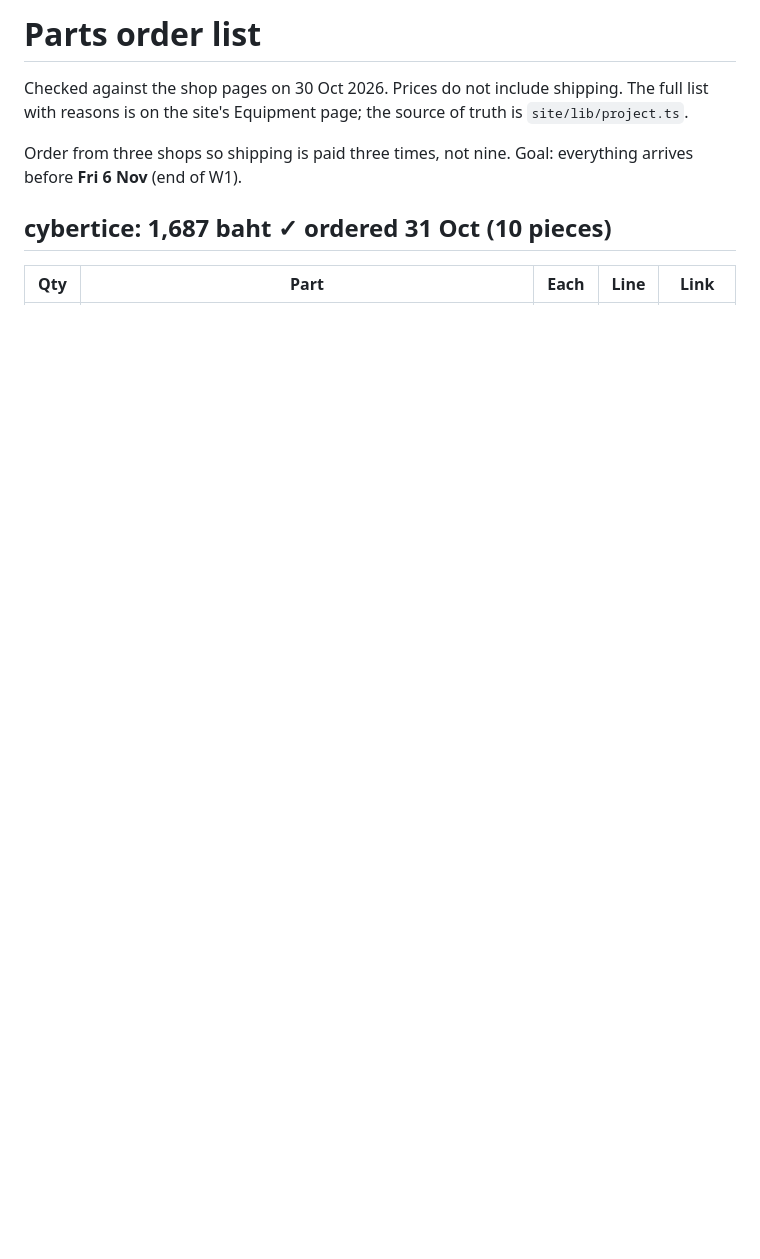
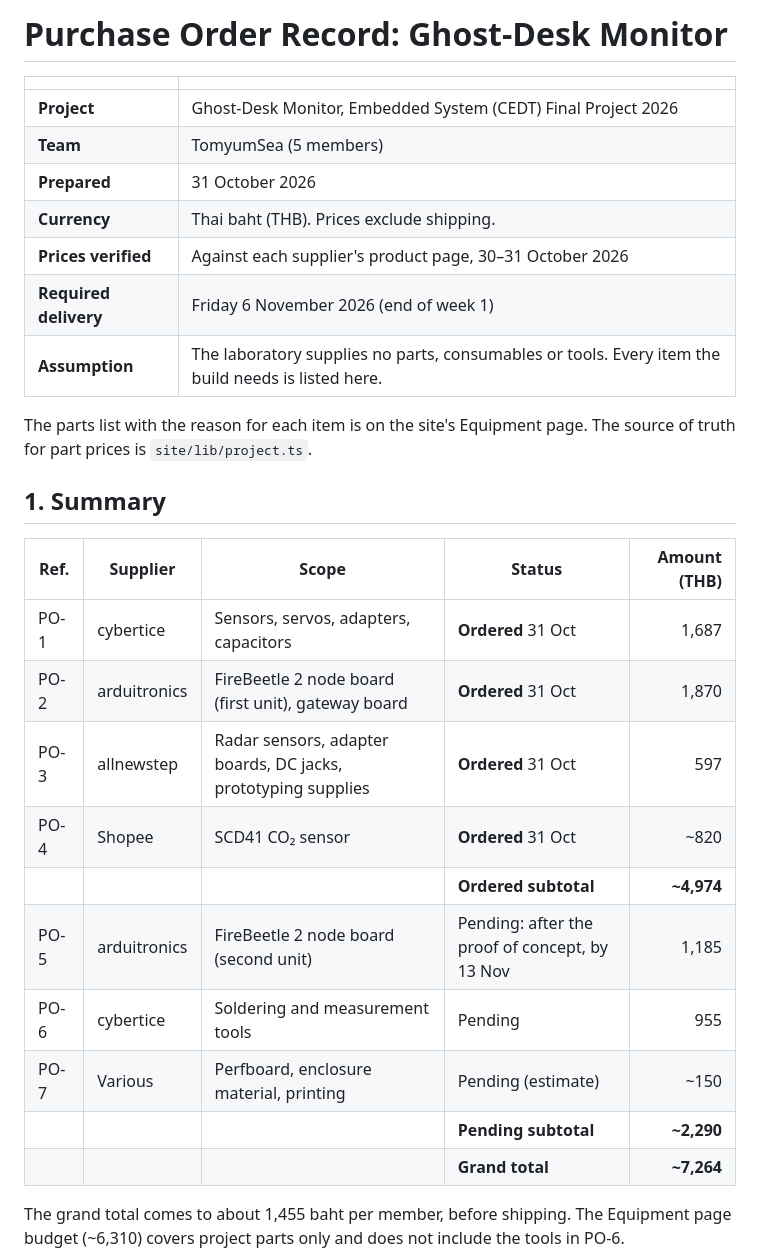
Before and after one commit to jiraphatnam2204/ghost-desk-monitor, a Markdown page: docs/order-list.md, the part around one of its changes. Rendered like a GitHub page; blank space fills up the shorter version.

```diff
--- a/docs/order-list.md
+++ b/docs/order-list.md
@@ -1,9 +1,31 @@
-# Parts order list
+# Purchase Order Record: Ghost-Desk Monitor
 
-Checked against the shop pages on 30 Oct 2026. Prices do not include shipping. The full list with reasons is on the site's Equipment page; the source of truth is `site/lib/project.ts`.
+| | |
+|---|---|
+| **Project** | Ghost-Desk Monitor, Embedded System (CEDT) Final Project 2026 |
+| **Team** | TomyumSea (5 members) |
+| **Prepared** | 31 October 2026 |
+| **Currency** | Thai baht (THB). Prices exclude shipping. |
+| **Prices verified** | Against each supplier's product page, 30–31 October 2026 |
+| **Required delivery** | Friday 6 November 2026 (end of week 1) |
+| **Assumption** | The laboratory supplies no parts, consumables or tools. Every item the build needs is listed here. |
 
-Order from three shops so shipping is paid three times, not nine. Goal: everything arrives before **Fri 6 Nov** (end of W1).
+The parts list with the reason for each item is on the site's Equipment page. The source of truth for part prices is `site/lib/project.ts`.
 
-## cybertice: 1,687 baht ✓ ordered 31 Oct (10 pieces)
+## 1. Summary
 
-| Qty | Part | Each | Line | Link |
+| Ref. | Supplier | Scope | Status | Amount (THB) |
+|---|---|---|---|---:|
+| PO-1 | cybertice | Sensors, servos, adapters, capacitors | **Ordered** 31 Oct | 1,687 |
+| PO-2 | arduitronics | FireBeetle 2 node board (first unit), gateway board | **Ordered** 31 Oct | 1,870 |
+| PO-3 | allnewstep | Radar sensors, adapter boards, DC jacks, prototyping supplies | **Ordered** 31 Oct | 597 |
+| PO-4 | Shopee | SCD41 CO₂ sensor | **Ordered** 31 Oct | ~820 |
+| | | | **Ordered subtotal** | **~4,974** |
+| PO-5 | arduitronics | FireBeetle 2 node board (second unit) | Pending: after the proof of concept, by 13 Nov | 1,185 |
+| PO-6 | cybertice | Soldering and measurement tools | Pending | 955 |
+| PO-7 | Various | Perfboard, enclosure material, printing | Pending (estimate) | ~150 |
+| | | | **Pending subtotal** | **~2,290** |
+| | | | **Grand total** | **~7,264** |
+
+The grand total comes to about 1,455 baht per member, before shipping. The Equipment page budget (~6,310) covers project parts only and does not include the tools in PO-6.
+
```
Also changed, not shown: other parts of docs/order-list.md (+114 -58 lines).
